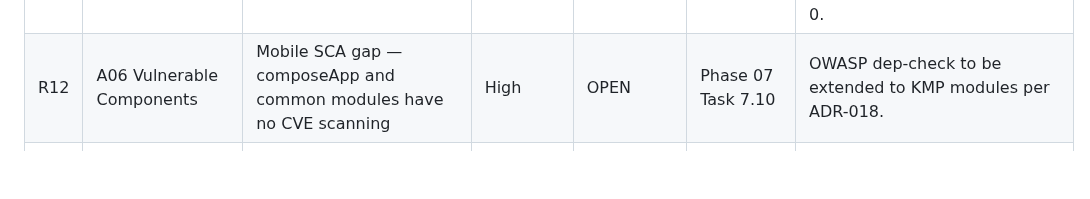
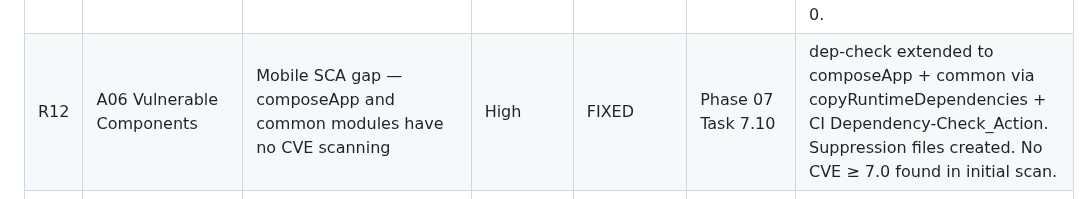
Before and after one commit to UREKA-Play4Change/play4change-core, a Markdown page: agentic/security/THREAT-LOG.md, the part around the change. Drawn GitHub-style; blank space fills up the shorter version.

Commit message:
docs(security): mark R12 FIXED — mobile dep-check coverage added (Task 7.10)

```diff
--- a/agentic/security/THREAT-LOG.md
+++ b/agentic/security/THREAT-LOG.md
@@ -66,7 +66,7 @@ attack surface, a STRIDE analysis is added as a subsection.
 | R09 | A07 Auth Failures | Facebook OAuth token not app-verified (audience not checked) | Medium | DEFERRED | Not scheduled | Facebook access tokens accepted from any app. Full hardening requires `FACEBOOK_APP_ID` + `FACEBOOK_APP_SECRET`. Deferred per ADR-016 G4. |
 | R10 | A09 Logging Failures | No secret scanning in CI — committed secrets enter git history permanently | High | FIXED (Phase 01, Task 1.7) | Phase 01 extension | gitleaks-action@v2 added to CI pre-build step. Full history scan clean. Suppressions in .gitleaks.toml. |
 | R11 | A03 Injection | No security-specific SAST — Detekt does not detect Spring/JWT security anti-patterns | High | FIXED | Phase 07 Task 7.9 | SpotBugs 4.8.6 + FindSecBugs 1.13.0 added to server Gradle build. 2 real findings fixed (SecureRandom reuse), 1 false positive suppressed (TaskShuffleSeed). Build exits 0. |
-| R12 | A06 Vulnerable Components | Mobile SCA gap — composeApp and common modules have no CVE scanning | High | OPEN | Phase 07 Task 7.10 | OWASP dep-check to be extended to KMP modules per ADR-018. |
+| R12 | A06 Vulnerable Components | Mobile SCA gap — composeApp and common modules have no CVE scanning | High | FIXED | Phase 07 Task 7.10 | dep-check extended to composeApp + common via copyRuntimeDependencies + CI Dependency-Check_Action. Suppression files created. No CVE ≥ 7.0 found in initial scan. |
 | R13 | A07 Auth Failures | Authenticated DAST gap — ZAP baseline covers unauthenticated surface only | Medium | FIXED | Phase 07 Task 7.6 extension | Authenticated ZAP scan run 2026-05-30 with ADMIN + USER JWTs. Zero findings. See DAST-REPORT-AUTHENTICATED.md. |
 | R14 | A05 Security Misconfiguration | Missing CSP, HSTS, and Referrer-Policy headers in Nginx config | Medium | FIXED | Phase 07 Task 7.7 extension | HSTS, Referrer-Policy, X-Content-Type-Options, X-Frame-Options added globally. CSP added to SPA / location. unsafe-inline accepted residual risk per ADR-018. |
 | R15 | A04 Insecure Design | No OWASP Threat Dragon model — trust boundaries documented in prose only | Low | FIXED | Phase 07 | threat-model.td created in agentic/security/. All Phase 01 and Phase 02 STRIDE threats pre-populated. Maintenance guide in THREAT-DRAGON-MAINTENANCE.md. |
```
